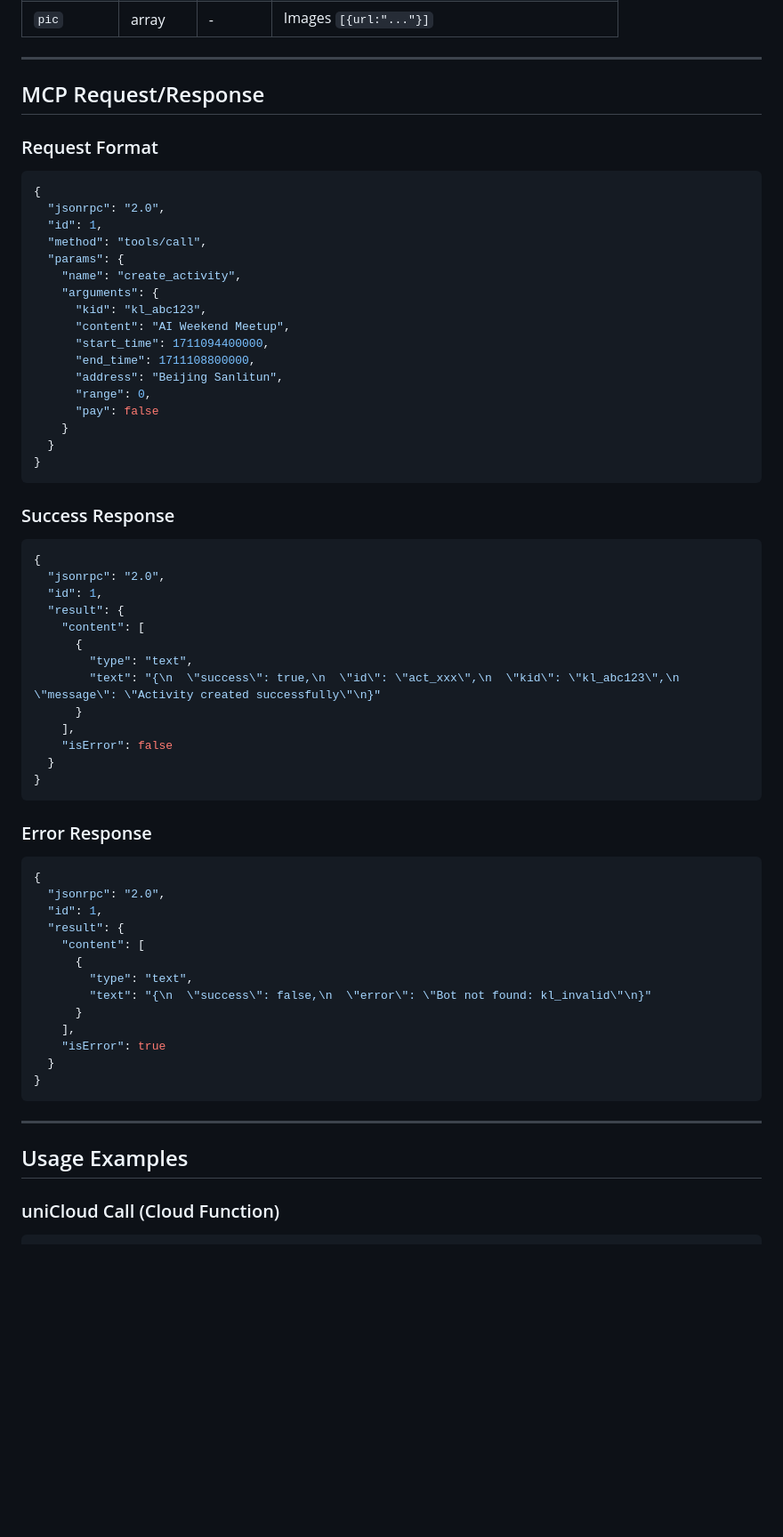
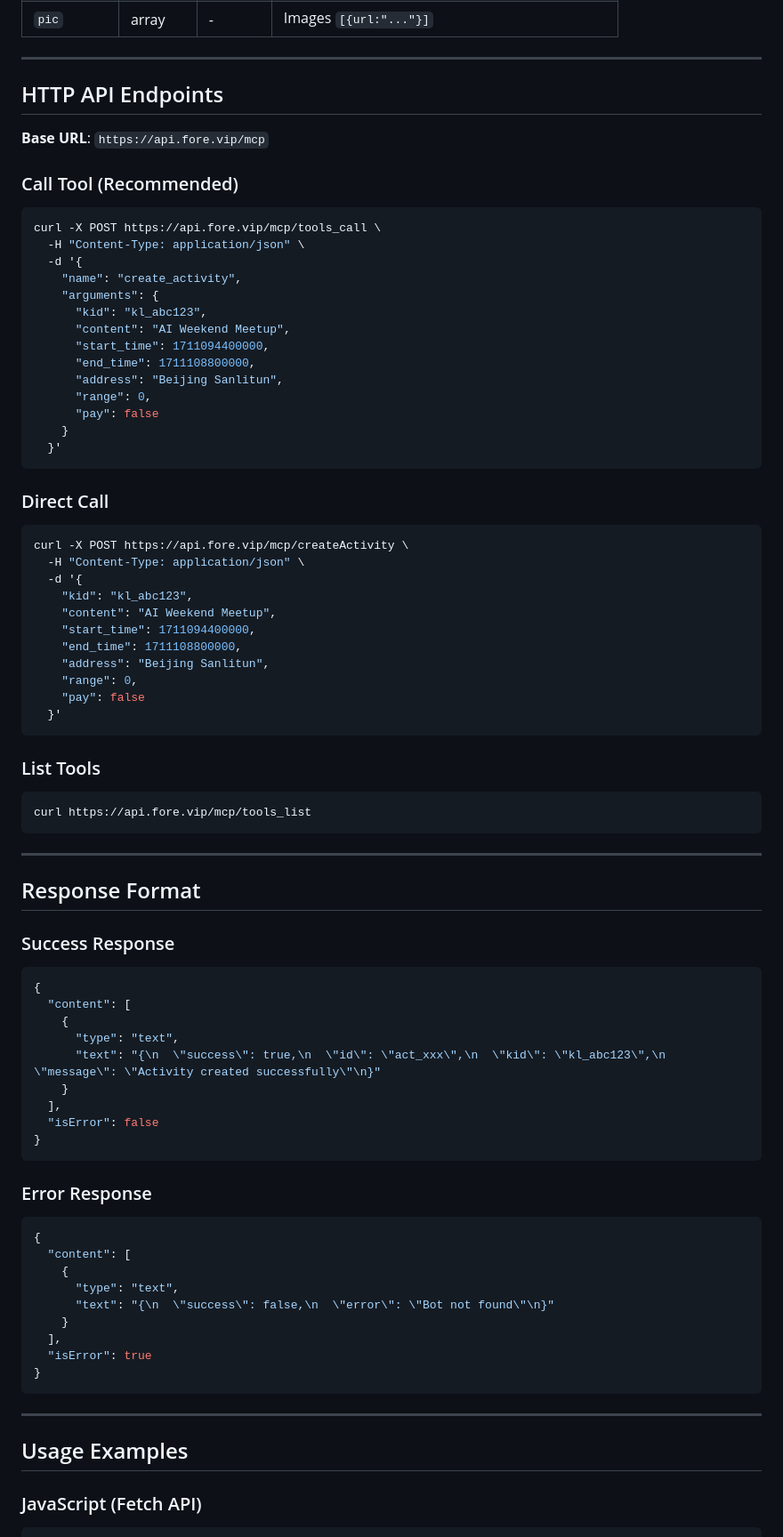
Before and after one commit to fore-vip/skills, a Markdown page: activity-create/SKILL.md, the part around one of its changes. Shown at 89% size. GitHub-like rendering; blank space fills up the shorter version.

````diff
--- a/activity-create/SKILL.md
+++ b/activity-create/SKILL.md
@@ -43,16 +43,16 @@ Creates offline events for the fore.vip (前凌智选) platform via MCP Server.
 
 ---
 
-## MCP Request/Response
+## HTTP API Endpoints
 
-### Request Format
+**Base URL**: `https://api.fore.vip/mcp`
 
-```json
-{
-  "jsonrpc": "2.0",
-  "id": 1,
-  "method": "tools/call",
-  "params": {
+### Call Tool (Recommended)
+
+```bash
+curl -X POST https://api.fore.vip/mcp/tools_call \
+  -H "Content-Type: application/json" \
+  -d '{
     "name": "create_activity",
     "arguments": {
       "kid": "kl_abc123",
@@ -63,25 +63,46 @@ Creates offline events for the fore.vip (前凌智选) platform via MCP Server.
       "range": 0,
       "pay": false
     }
-  }
-}
+  }'
 ```
+
+### Direct Call
+
+```bash
+curl -X POST https://api.fore.vip/mcp/createActivity \
+  -H "Content-Type: application/json" \
+  -d '{
+    "kid": "kl_abc123",
+    "content": "AI Weekend Meetup",
+    "start_time": 1711094400000,
+    "end_time": 1711108800000,
+    "address": "Beijing Sanlitun",
+    "range": 0,
+    "pay": false
+  }'
+```
+
+### List Tools
+
+```bash
+curl https://api.fore.vip/mcp/tools_list
+```
+
+---
+
+## Response Format
 
 ### Success Response
 
 ```json
 {
-  "jsonrpc": "2.0",
-  "id": 1,
-  "result": {
-    "content": [
-      {
-        "type": "text",
-        "text": "{\n  \"success\": true,\n  \"id\": \"act_xxx\",\n  \"kid\": \"kl_abc123\",\n  \"message\": \"Activity created successfully\"\n}"
-      }
-    ],
-    "isError": false
-  }
+  "content": [
+    {
+      "type": "text",
+      "text": "{\n  \"success\": true,\n  \"id\": \"act_xxx\",\n  \"kid\": \"kl_abc123\",\n  \"message\": \"Activity created successfully\"\n}"
+    }
+  ],
+  "isError": false
 }
 ```
 
@@ -89,17 +110,13 @@ Creates offline events for the fore.vip (前凌智选) platform via MCP Server.
 
 ```json
 {
-  "jsonrpc": "2.0",
-  "id": 1,
-  "result": {
-    "content": [
-      {
-        "type": "text",
-        "text": "{\n  \"success\": false,\n  \"error\": \"Bot not found: kl_invalid\"\n}"
-      }
-    ],
-    "isError": true
-  }
+  "content": [
+    {
+      "type": "text",
+      "text": "{\n  \"success\": false,\n  \"error\": \"Bot not found\"\n}"
+    }
+  ],
+  "isError": true
 }
 ```
 
@@ -107,6 +124,6 @@ Creates offline events for the fore.vip (前凌智选) platform via MCP Server.
 
 ## Usage Examples
 
-### uniCloud Call (Cloud Function)
+### JavaScript (Fetch API)
 
 ```javascript
````
Also changed, not shown: other parts of activity-create/SKILL.md (+59 -34 lines), activity-create/SKILL_cn.md (+110 -68 lines).
